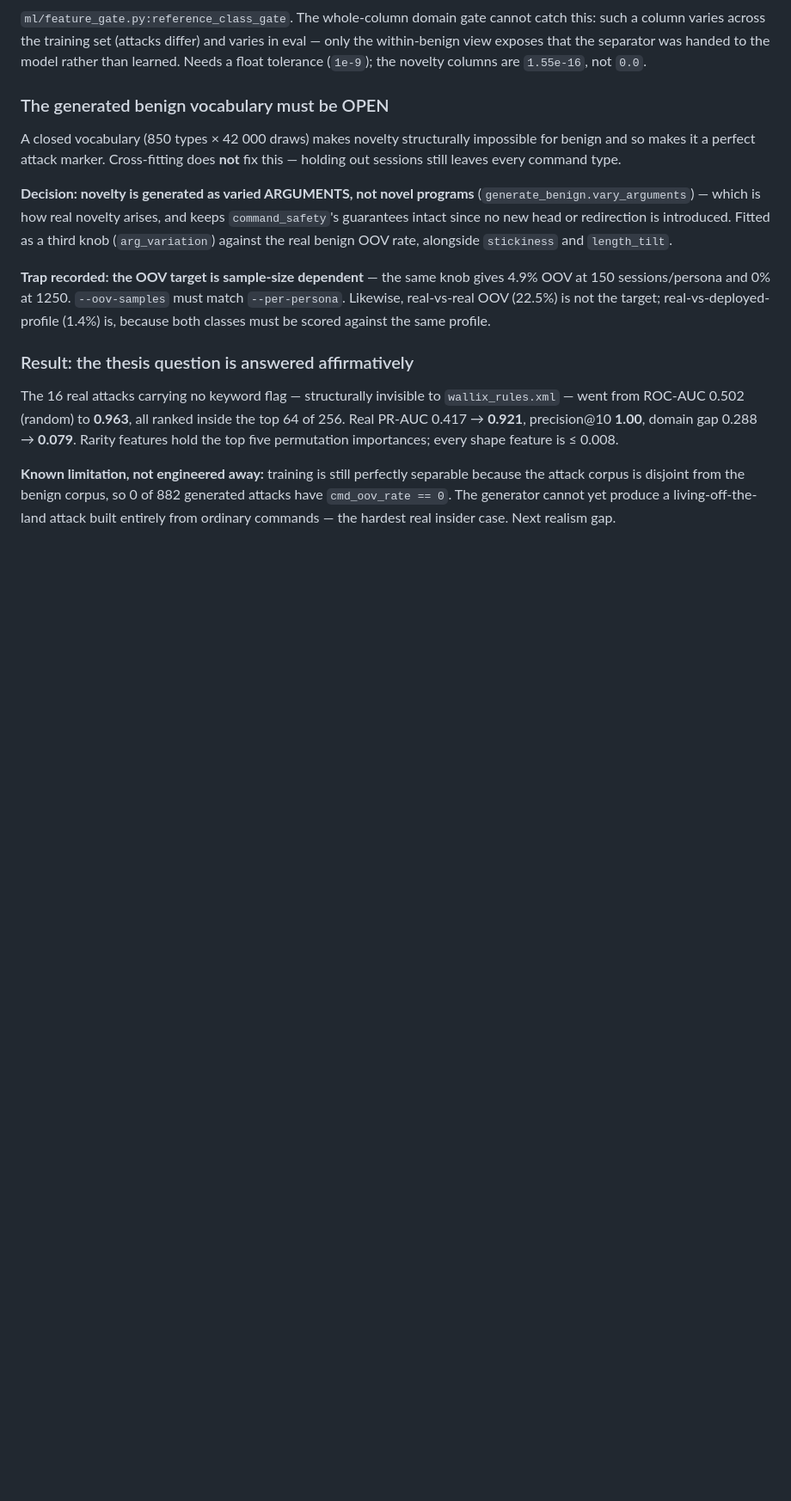
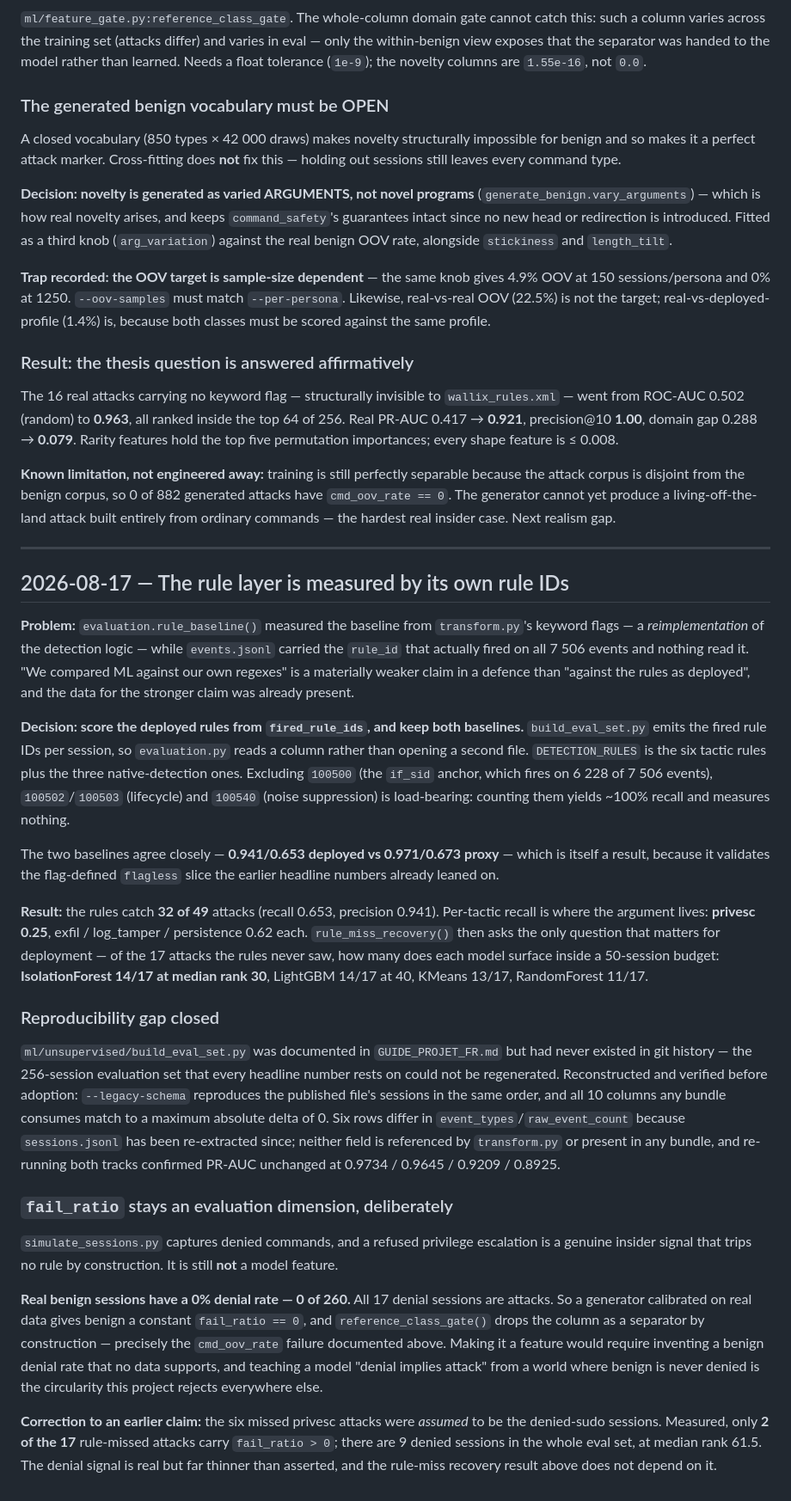
Before and after one commit to wassimxcx52/PAM-Anomaly-detection-, a Markdown page: docs/decision_log.md, the part around the change. Shown at 86% size. Drawn GitHub-style; blank space fills up the shorter version.

```diff
--- a/docs/decision_log.md
+++ b/docs/decision_log.md
@@ -312,3 +312,66 @@ because the attack corpus is disjoint from the benign corpus, so 0 of 882
 generated attacks have `cmd_oov_rate == 0`. The generator cannot yet produce a
 living-off-the-land attack built entirely from ordinary commands — the hardest
 real insider case. Next realism gap.
+
+---
+
+## 2026-08-17 — The rule layer is measured by its own rule IDs
+
+**Problem:** `evaluation.rule_baseline()` measured the baseline from
+`transform.py`'s keyword flags — a *reimplementation* of the detection logic —
+while `events.jsonl` carried the `rule_id` that actually fired on all 7 506
+events and nothing read it. "We compared ML against our own regexes" is a
+materially weaker claim in a defence than "against the rules as deployed", and
+the data for the stronger claim was already present.
+
+**Decision: score the deployed rules from `fired_rule_ids`, and keep both
+baselines.** `build_eval_set.py` emits the fired rule IDs per session, so
+`evaluation.py` reads a column rather than opening a second file.
+`DETECTION_RULES` is the six tactic rules plus the three native-detection ones.
+Excluding `100500` (the `if_sid` anchor, which fires on 6 228 of 7 506 events),
+`100502`/`100503` (lifecycle) and `100540` (noise suppression) is load-bearing:
+counting them yields ~100% recall and measures nothing.
+
+The two baselines agree closely — **0.941/0.653 deployed vs 0.971/0.673 proxy**
+— which is itself a result, because it validates the flag-defined `flagless`
+slice the earlier headline numbers already leaned on.
+
+**Result:** the rules catch **32 of 49** attacks (recall 0.653, precision 0.941).
+Per-tactic recall is where the argument lives: **privesc 0.25**, exfil /
+log_tamper / persistence 0.62 each. `rule_miss_recovery()` then asks the only
+question that matters for deployment — of the 17 attacks the rules never saw,
+how many does each model surface inside a 50-session budget: **IsolationForest
+14/17 at median rank 30**, LightGBM 14/17 at 40, KMeans 13/17, RandomForest
+11/17.
+
+### Reproducibility gap closed
+
+`ml/unsupervised/build_eval_set.py` was documented in `GUIDE_PROJET_FR.md` but
+had never existed in git history — the 256-session evaluation set that every
+headline number rests on could not be regenerated. Reconstructed and verified
+before adoption: `--legacy-schema` reproduces the published file's sessions in
+the same order, and all 10 columns any bundle consumes match to a maximum
+absolute delta of 0. Six rows differ in `event_types`/`raw_event_count` because
+`sessions.jsonl` has been re-extracted since; neither field is referenced by
+`transform.py` or present in any bundle, and re-running both tracks confirmed
+PR-AUC unchanged at 0.9734 / 0.9645 / 0.9209 / 0.8925.
+
+### `fail_ratio` stays an evaluation dimension, deliberately
+
+`simulate_sessions.py` captures denied commands, and a refused privilege
+escalation is a genuine insider signal that trips no rule by construction. It is
+still **not** a model feature.
+
+**Real benign sessions have a 0% denial rate — 0 of 260.** All 17 denial
+sessions are attacks. So a generator calibrated on real data gives benign a
+constant `fail_ratio == 0`, and `reference_class_gate()` drops the column as a
+separator by construction — precisely the `cmd_oov_rate` failure documented
+above. Making it a feature would require inventing a benign denial rate that no
+data supports, and teaching a model "denial implies attack" from a world where
+benign is never denied is the circularity this project rejects everywhere else.
+
+**Correction to an earlier claim:** the six missed privesc attacks were *assumed*
+to be the denied-sudo sessions. Measured, only **2 of the 17** rule-missed
+attacks carry `fail_ratio > 0`; there are 9 denied sessions in the whole eval
+set, at median rank 61.5. The denial signal is real but far thinner than
+asserted, and the rule-miss recovery result above does not depend on it.
```
Also changed, not shown: README.md (+35 -14 lines).
